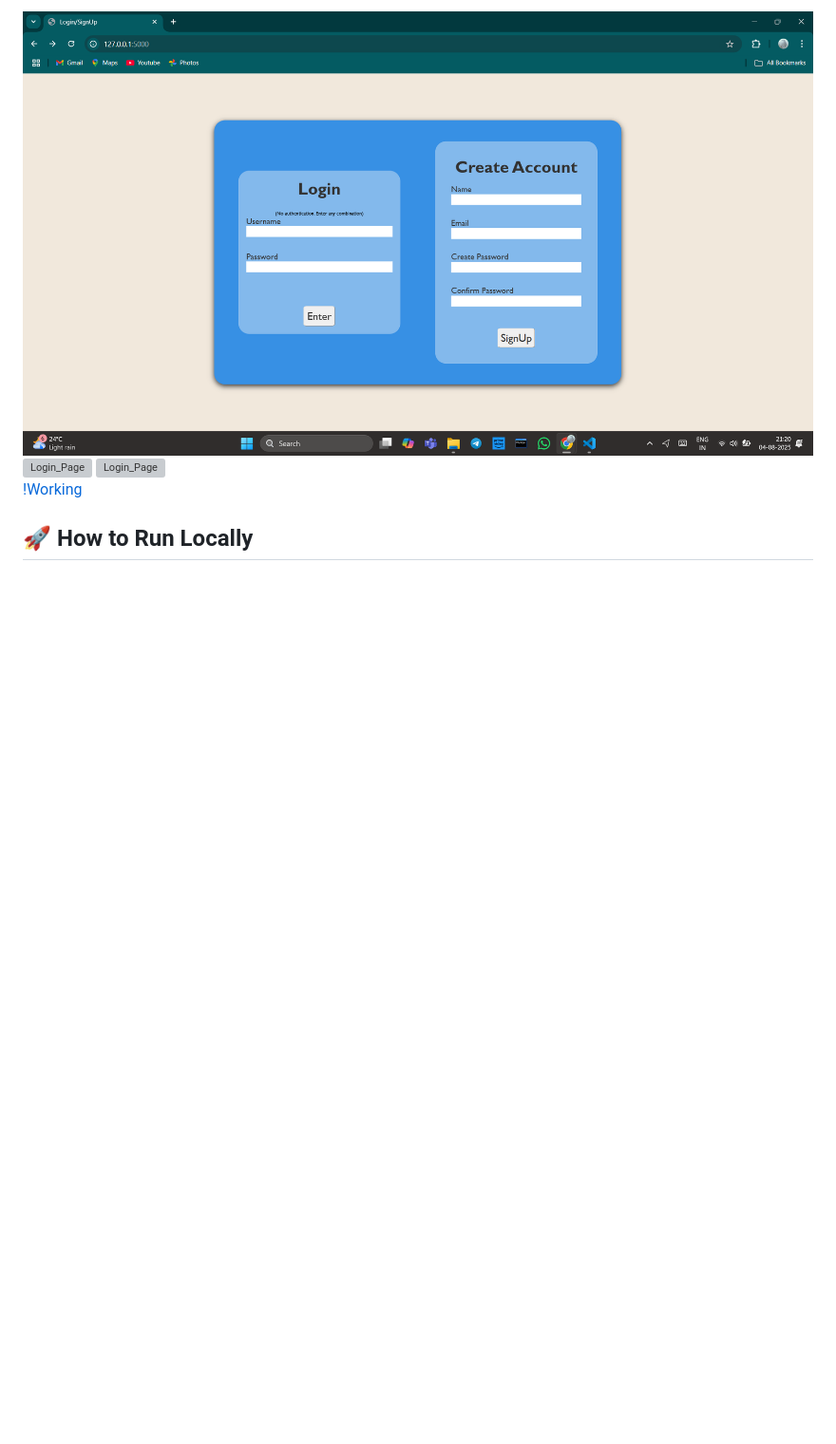
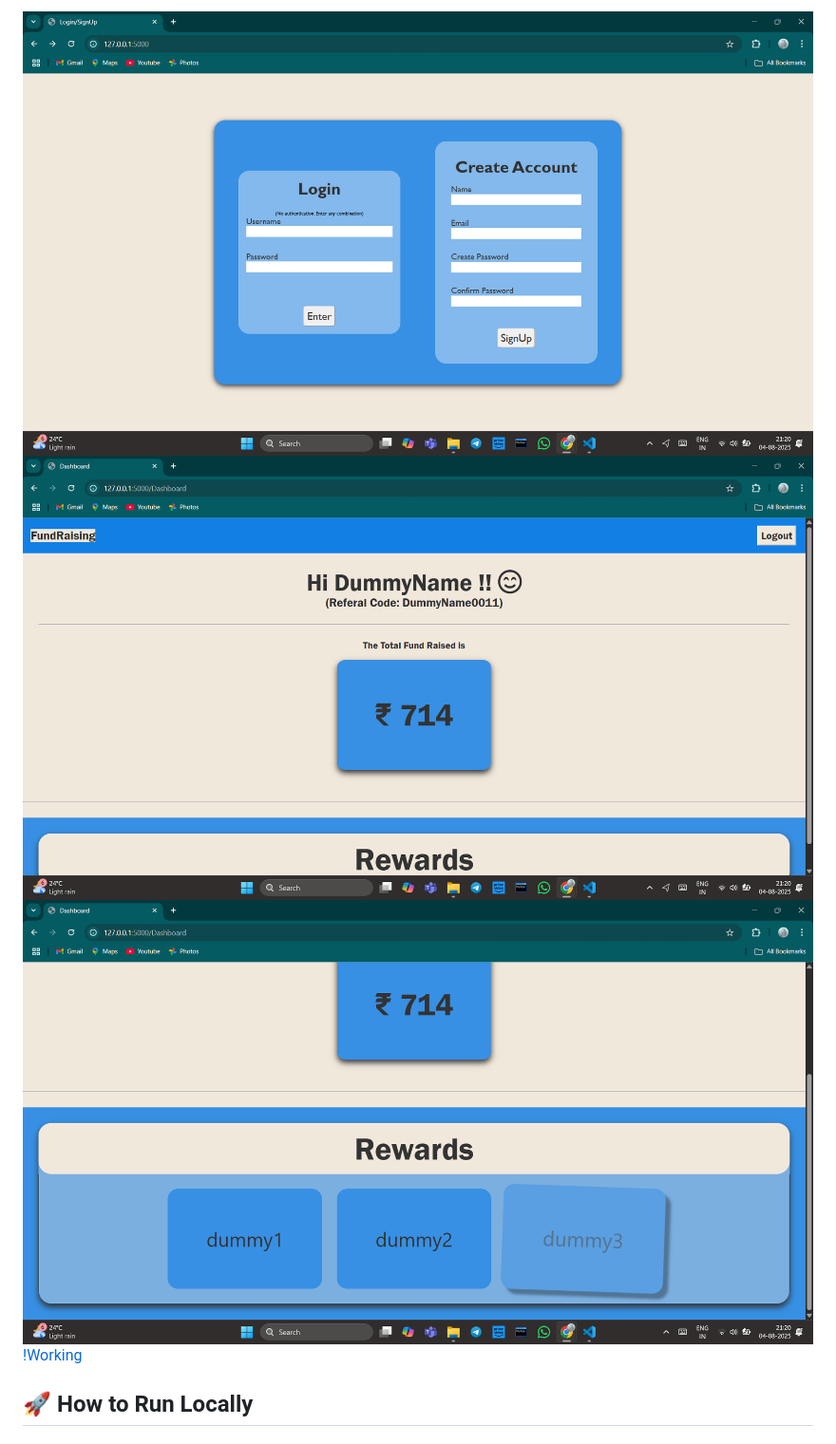
Before and after one commit to Muskan-Tarafder/FundRaiser_Web, a Markdown page: README.md, the part around the change. Shown at 95% size. Rendered like a GitHub page; blank space fills up the shorter version; grey boxes are pictures that could not be loaded.

```diff
--- a/README.md
+++ b/README.md
@@ -41,9 +41,9 @@ FundRaiser_Intern
 
 <img width="1920" height="1080" alt="Login_Page" src="https://github.com/Muskan-Tarafder/FundRaiser_Web/blob/main/OutputScreenShot/Login_Page.png" />
 
-<img width="1920" height="1080" alt="Login_Page" src="https://github.com/Muskan-Tarafder/FundRaiser_Web/OutputScreenShot/MainPg1.png" />
+<img width="1920" height="1080" alt="Login_Page" src="https://github.com/Muskan-Tarafder/FundRaiser_Web/blob/main/OutputScreenShot/MainPg1.png" />
 
-<img width="1920" height="1080" alt="Login_Page" src="https://github.com/Muskan-Tarafder/FundRaiser_Web/OutputScreenShot/MainPg2.png" />
+<img width="1920" height="1080" alt="Login_Page" src="https://github.com/Muskan-Tarafder/FundRaiser_Web/blob/main/OutputScreenShot/MainPg2.png" />
 
 [!Working](OutputScreenShot/FundRaiser_WebWork.mp4)
 
```
